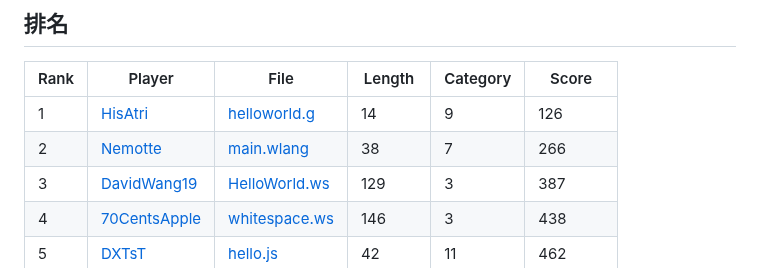
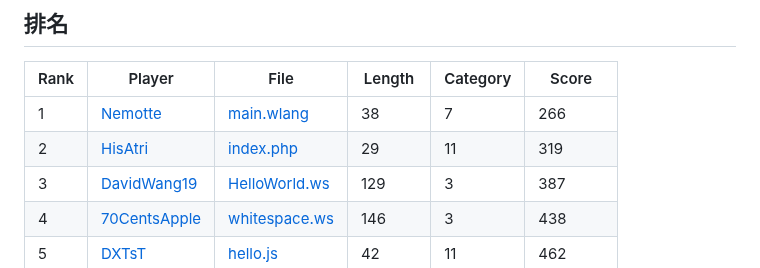
Before and after one commit to InvoluteHell/HelloWorld_V2, a Markdown page: README.md, the part around the change. Rendered like a GitHub page.

Commit message:
chore: Auto Rank

```diff
--- a/README.md
+++ b/README.md
@@ -34,8 +34,8 @@ Print "Hello World" without HELLOWORLD
 <!-- begin of RANKING -->
 | Rank | Player | File | Length | Category | Score |
 | ---- | ------ | ---- | ------ | -------- | ----- |
-| 1 | [HisAtri](HisAtri) | [helloworld.g](HisAtri/helloworld.g) | 14 | 9 | 126 |
-| 2 | [Nemotte](Nemotte) | [main.wlang](Nemotte/main.wlang) | 38 | 7 | 266 |
+| 1 | [Nemotte](Nemotte) | [main.wlang](Nemotte/main.wlang) | 38 | 7 | 266 |
+| 2 | [HisAtri](HisAtri) | [index.php](HisAtri/index.php) | 29 | 11 | 319 |
 | 3 | [DavidWang19](DavidWang19) | [HelloWorld.ws](DavidWang19/HelloWorld.ws) | 129 | 3 | 387 |
 | 4 | [70CentsApple](70CentsApple) | [whitespace.ws](70CentsApple/whitespace.ws) | 146 | 3 | 438 |
 | 5 | [DXTsT](DXTsT) | [hello.js](DXTsT/hello.js) | 42 | 11 | 462 |
```
